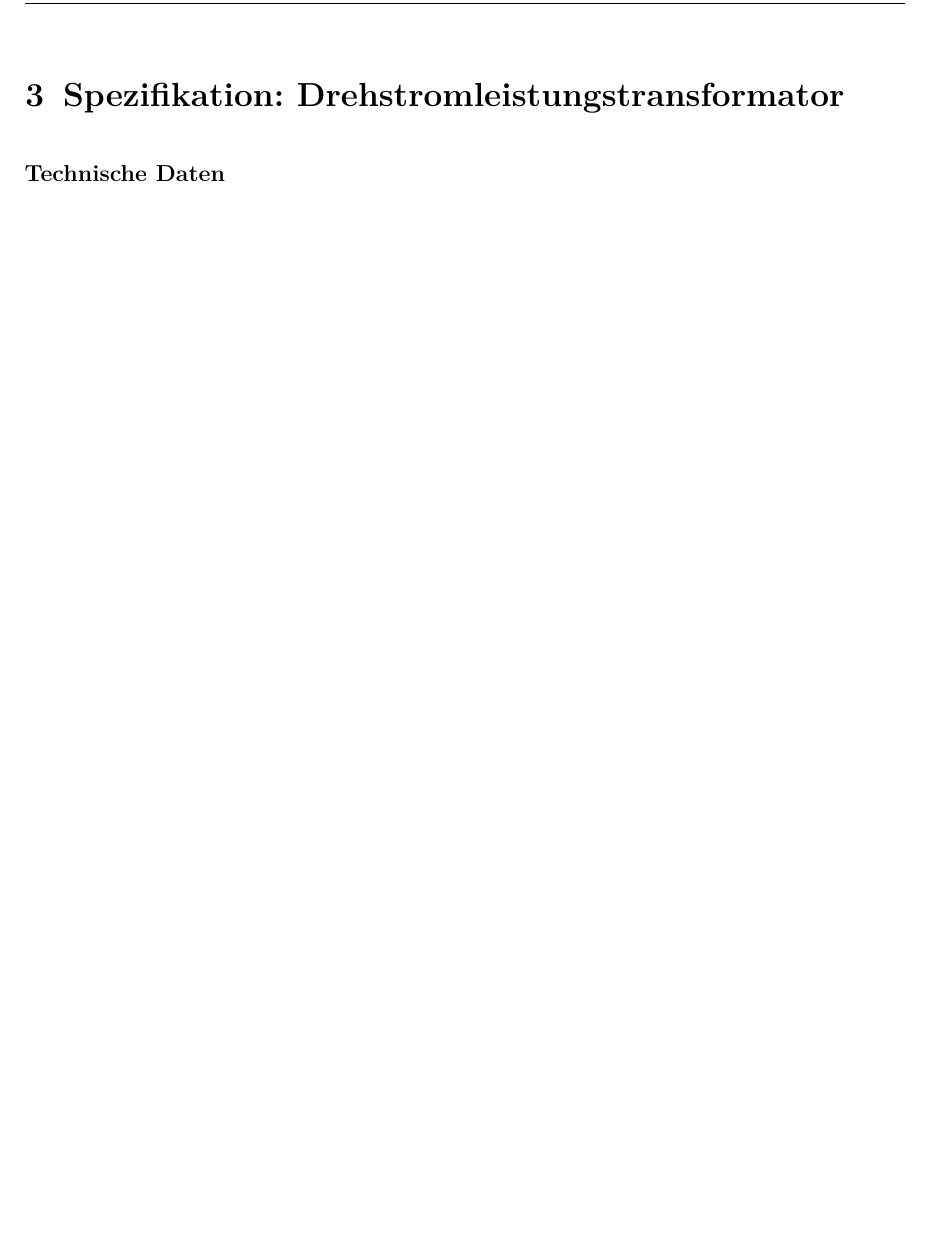
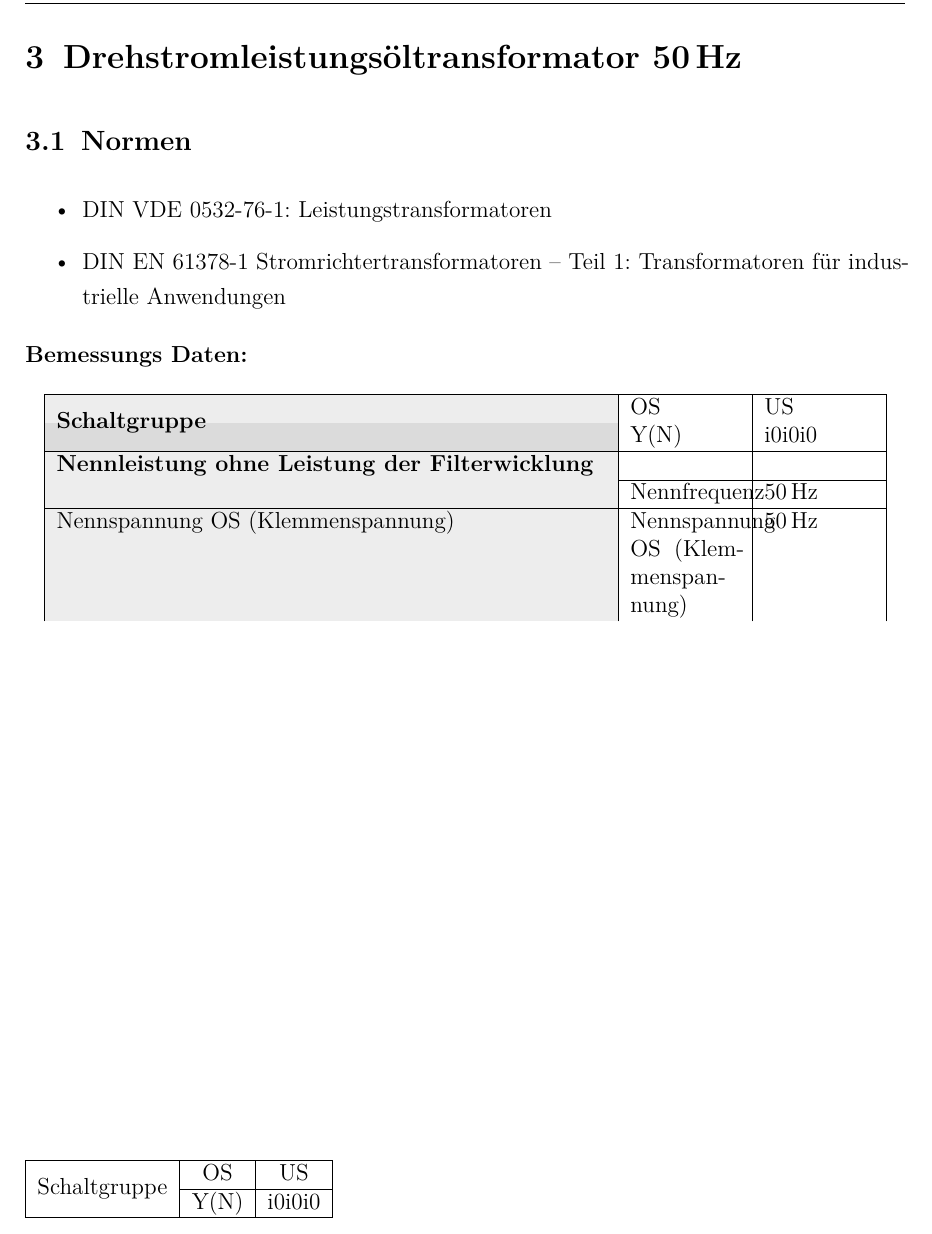
Before and after one commit to milousparks/Belegaufgabe, a LaTeX document (Projektordner/Bahnumrichter/Angewandte Bericht/main.tex, which reads Projektordner/Bahnumrichter/Angewandte Bericht/chapter/stromrichter.tex, Projektordner/Bahnumrichter/Angewandte Bericht/resources/settings/settings.tex): part of page 5 of 12, cut at the place of the change, the shorter picture padded with empty space. Compiled offline with pdfLaTeX.

Commit message:
Trafo spezi angefangen

```diff
--- a/Projektordner/Bahnumrichter/Angewandte Bericht/chapter/stromrichter.tex
+++ b/Projektordner/Bahnumrichter/Angewandte Bericht/chapter/stromrichter.tex
@@ -1,6 +1,32 @@
-\section{Spezifikation: Drehstromleistungstransformator}
+\section{Drehstromleistungsöltransformator $\mathbf{50\, Hz}$}
+\subsection{Normen}
+%\textbf{Normen}
+\begin{itemize}
+    \item DIN VDE 0532-76-1: Leistungstransformatoren
+    \item DIN EN 61378-1 Stromrichtertransformatoren –
+    Teil 1: Transformatoren für industrielle Anwendungen
+\end{itemize}
 
-\textbf{Technische Daten}
+\textbf{Bemessungs Daten:}
+
+\begin{table}[htb]
+    \centering
+    \begin{tabular}{|p{10cm}|p{2cm}|p{2cm}|}
+        \hline
+        \cellcolor{lightergray} & \cellcolor{white} OS & \cellcolor{white} US \\
+         \multirow{-2}{10cm}{\cellcolor{lightgray}\textbf{Schaltgruppe}} & Y(N) &   i0i0i0  \\
+        \hline
+        \cellcolor{lightergray} \textbf{Nennleistung ohne Leistung der Filterwicklung}  &  & \\
+        \hline
+        \cellcolor{lightergray}   & Nennfrequenz &   \SI{50}{\Hz}  \\
+        \hline
+        \cellcolor{lightergray} Nennspannung OS (Klemmenspannung)  & Nennspannung OS (Klemmenspannung) &   \SI{50}{\Hz}  \\
+    \end{tabular}
+\end{table}
 \begin{table}
+    \begin{NiceTabular}{lcc}[hvlines]
 
+        \Block{2-1}{Schaltgruppe} & OS & US \\
+                                & Y(N) &   i0i0i0  \\
+    \end{NiceTabular}
 \end{table}
--- a/Projektordner/Bahnumrichter/Angewandte Bericht/resources/settings/settings.tex
+++ b/Projektordner/Bahnumrichter/Angewandte Bericht/resources/settings/settings.tex
@@ -103,7 +103,8 @@
 \usepackage{csquotes} %wird von biber benötigt
 \usepackage[style=ieee, backend=biber, bibencoding=ascii]{biblatex}
 \addbibresource{references/references.bib}
-
+\usepackage{multirow}
+\usepackage{nicematrix}
 
 \newenvironment{conditions}[1][mit:]
 {#1 \begin{tabular}[t]{>{$}l<{$} @{${}={}$} l}}
@@ -122,3 +123,7 @@
 \usepackage{booktabs}
 \usepackage{caption}
 \usepackage{subcaption}
+
+\definecolor{gray}{RGB}{127,127,127}
+\definecolor{lightgray}{RGB}{219,219,219}
+\definecolor{lightergray}{RGB}{237,237,237}
```
Also changed, not shown: Projektordner/Bahnumrichter/Angewandte Bericht/main.pdf, 19 other files.
